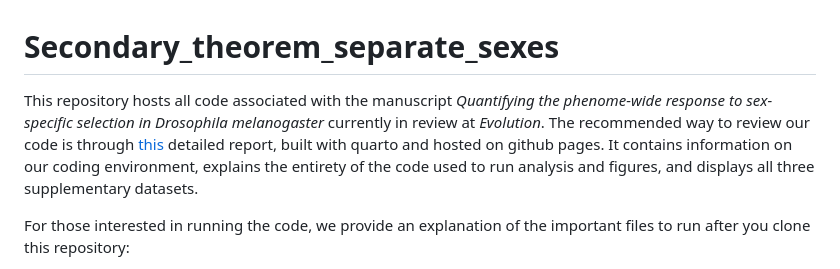
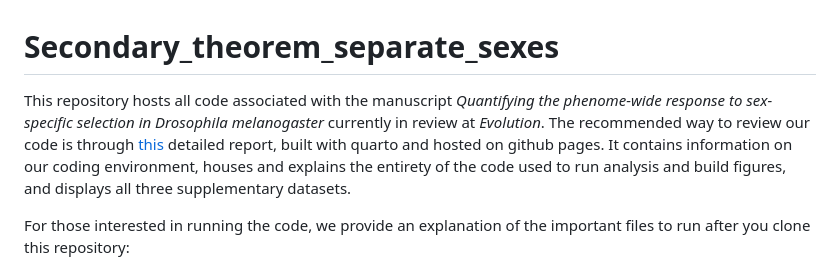
Before and after one commit to tomkeaney/Secondary_theorem_separate_sexes, a Markdown page: README.md, the part around the change. GitHub-like rendering.

Commit message:
Update README.md
more info

```diff
--- a/README.md
+++ b/README.md
@@ -1,6 +1,6 @@
 # Secondary_theorem_separate_sexes
 
-This repository hosts all code associated with the manuscript _Quantifying the phenome-wide response to sex-specific selection in Drosophila melanogaster_ currently in review at _Evolution_. The recommended way to review our code is through [this](https://tomkeaney.github.io/Secondary_theorem_separate_sexes/) detailed report, built with quarto and hosted on github pages. It contains information on our coding environment, explains the entirety of the code used to run analysis and figures, and displays all three supplementary datasets.
+This repository hosts all code associated with the manuscript _Quantifying the phenome-wide response to sex-specific selection in Drosophila melanogaster_ currently in review at _Evolution_. The recommended way to review our code is through [this](https://tomkeaney.github.io/Secondary_theorem_separate_sexes/About.html) detailed report, built with quarto and hosted on github pages. It contains information on our coding environment, houses and explains the entirety of the code used to run analysis and build figures, and displays all three supplementary datasets.
 
 For those interested in running the code, we provide an explanation of the important files to run after you clone this repository:
 
```
